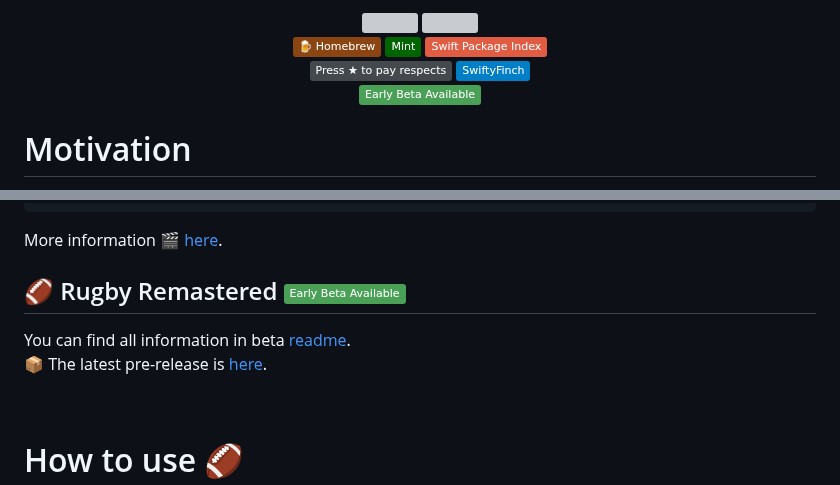
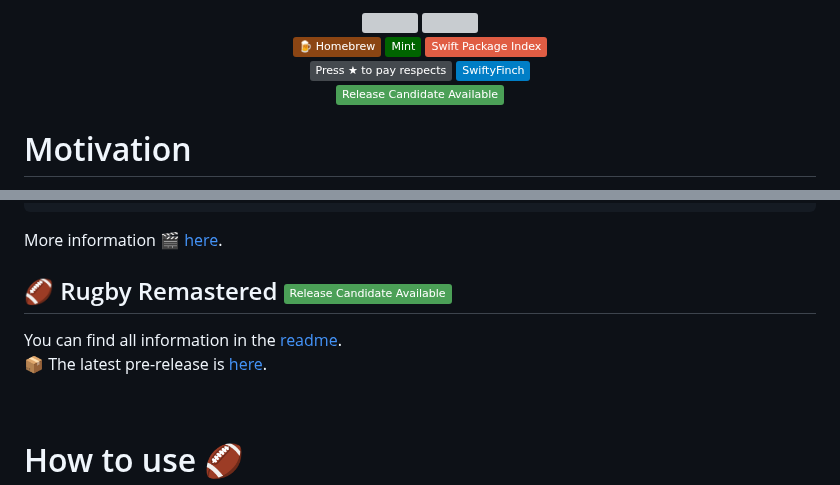
Before and after one commit to swiftyfinch/Rugby, a Markdown page: README.md, 2 parts joined by grey strips. Drawn GitHub-style; badges without logos; grey boxes are pictures that could not be loaded.

````diff
--- a/README.md
+++ b/README.md
@@ -13,7 +13,7 @@
   <img src="https://img.shields.io/badge/Press_★_to_pay_respects-44494E?logo=github&logoColor=white" />
   <a href="https://twitter.com/swiftyfinch"><img src="https://img.shields.io/badge/SwiftyFinch-blue?logo=twitter&logoColor=white" /></a>
   <br>
-  <a href="https://github.com/swiftyfinch/Rugby/releases/tag/2.0.0b5"><img src="https://img.shields.io/badge/Early_Beta_Available-4BA057" /></a>
+  <a href="https://github.com/swiftyfinch/Rugby/releases/tag/2.0.0b6"><img src="https://img.shields.io/badge/Release_Candidate_Available-4BA057" /></a>
 </p>
 
 
@@ -60,10 +60,10 @@ brew install rugby
 ```
 More information 🎬 [here](https://github.com/swiftyfinch/Rugby/discussions/71).
 
-## 🏈 Rugby Remastered <a href="https://github.com/swiftyfinch/Rugby/releases/tag/2.0.0b5"><img src="https://img.shields.io/badge/Early_Beta_Available-4BA057" /></a>
+## 🏈 Rugby Remastered <a href="https://github.com/swiftyfinch/Rugby/releases/tag/2.0.0b6"><img src="https://img.shields.io/badge/Release_Candidate_Available-4BA057" /></a>
 
-You can find all information in beta [readme](https://github.com/swiftyfinch/Rugby/tree/beta#readme).<br>
-📦 The latest pre-release is [here](https://github.com/swiftyfinch/Rugby/releases/tag/2.0.0b5).
+You can find all information in the [readme](https://github.com/swiftyfinch/Rugby/tree/beta#readme).<br>
+📦 The latest pre-release is [here](https://github.com/swiftyfinch/Rugby/releases/tag/2.0.0b6).
 
 <br>
 
````
